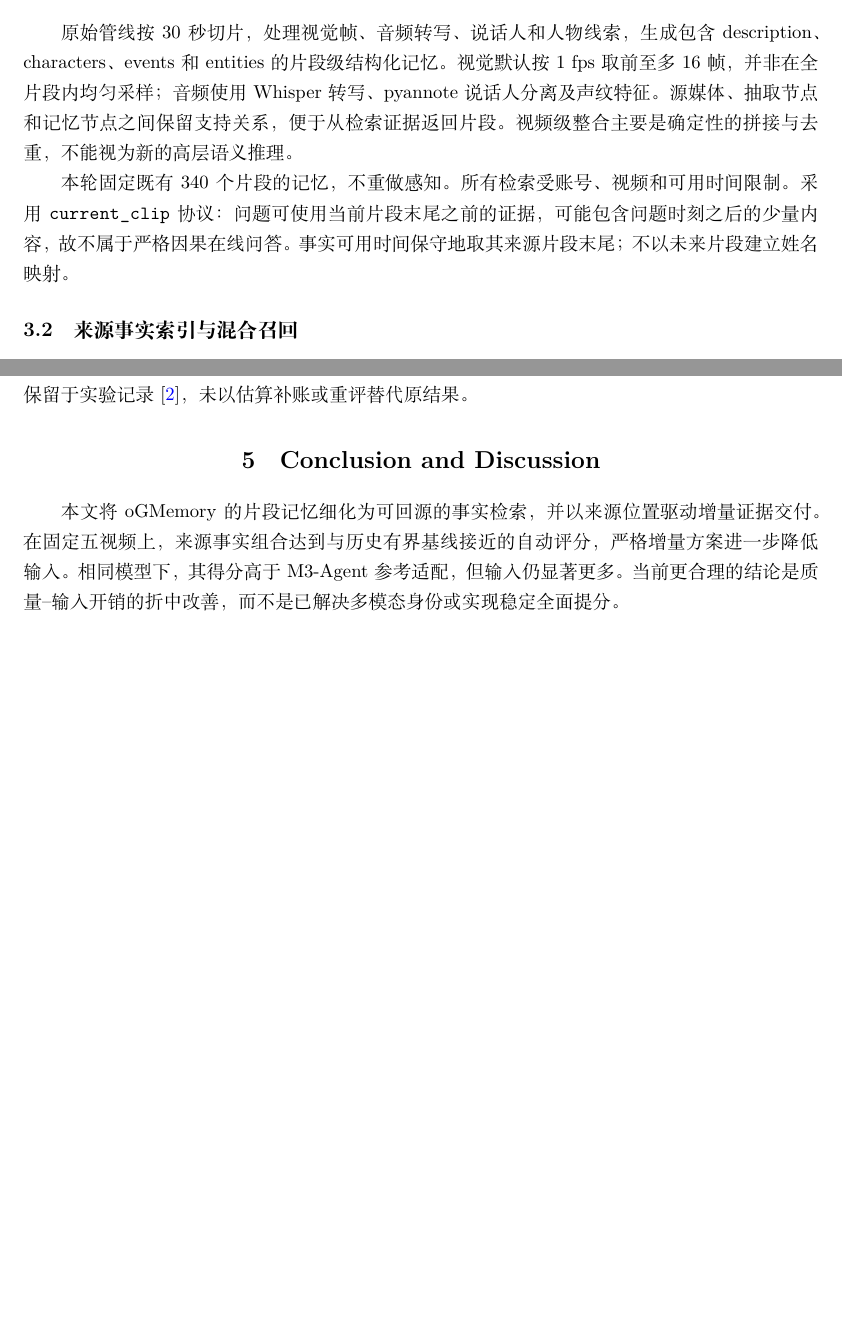
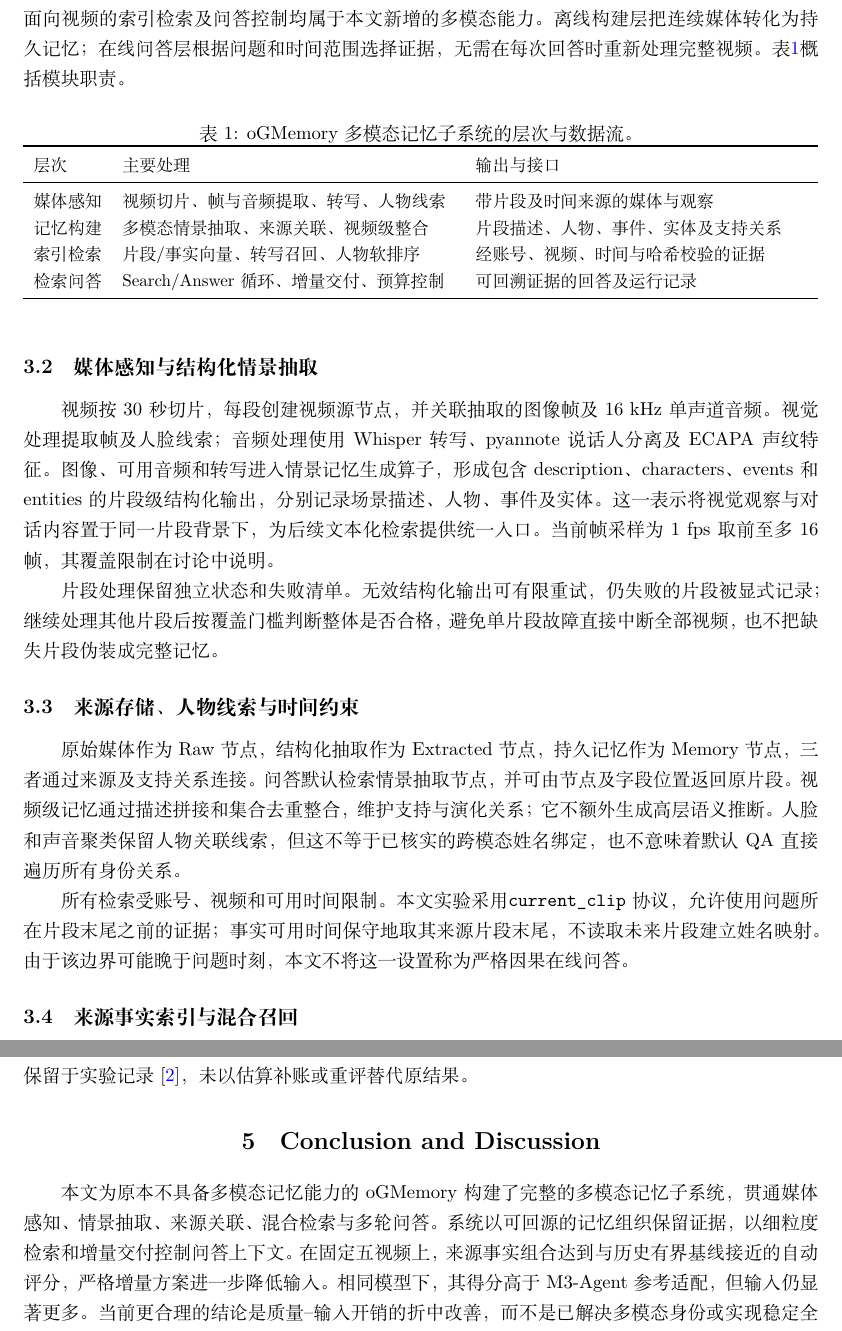
Before and after one commit to legendPerceptor/memory-eval, a LaTeX document (latex/report.tex): two parts of pages 2 and 5 of 5 before the commit and two parts of pages 3 and 6 of 6 after it, joined at a grey line, cut at the place of the change, the shorter picture padded with empty space. Compiled offline with XeLaTeX.

Commit message:
docs: present multimodal memory as new architecture and highlight advantages

```diff
--- a/latex/report.tex
+++ b/latex/report.tex
@@ -71,10 +86,3 @@ oGMemory 按原始数据（Raw）、抽取结果（Extracted）与记忆（Memor
 更强的紧凑性与身份结构，对比更细粒度的回源能力和增量证据覆盖。
 
 \section{Method}
-\subsection{多模态情景记忆与时间范围}
-原始管线按30秒切片，处理视觉帧、音频转写、说话人和人物线索，
-生成包含 description、characters、events 和 entities 的片段级结构化记忆。
-视觉默认按1 fps取前至多16帧，并非在全片段内均匀采样；
-音频使用 Whisper 转写、pyannote 说话人分离及声纹特征。
-源媒体、抽取节点和记忆节点之间保留支持关系，便于从检索证据返回片段。
-视频级整合主要是确定性的拼接与去重，不能视为新的高层语义推理。
@@ -81,8 +92,47 @@ oGMemory 按原始数据（Raw）、抽取结果（Extracted）与记忆（Memor
+面向视频的索引检索及问答控制均属于本文新增的多模态能力。
+离线构建层把连续媒体转化为持久记忆；在线问答层根据问题和时间范围选择证据，
+无需在每次回答时重新处理完整视频。表\ref{tab:architecture}概括模块职责。
 
-本轮固定既有340个片段的记忆，不重做感知。所有检索受账号、视频和可用时间限制。
-采用 \code{current_clip} 协议：问题可使用当前片段末尾之前的证据，
-可能包含问题时刻之后的少量内容，故不属于严格因果在线问答。
-事实可用时间保守地取其来源片段末尾；不以未来片段建立姓名映射。
+\begin{table}[htbp]
+\centering\small
+\caption{oGMemory多模态记忆子系统的层次与数据流。}
+\label{tab:architecture}
+\begin{tabularx}{\linewidth}{lXX}
+\toprule
+层次 & 主要处理 & 输出与接口\\
+\midrule
+媒体感知 & 视频切片、帧与音频提取、转写、人物线索 & 带片段及时间来源的媒体与观察\\
+记忆构建 & 多模态情景抽取、来源关联、视频级整合 & 片段描述、人物、事件、实体及支持关系\\
+索引检索 & 片段/事实向量、转写召回、人物软排序 & 经账号、视频、时间与哈希校验的证据\\
+检索问答 & Search/Answer循环、增量交付、预算控制 & 可回溯证据的回答及运行记录\\
+\bottomrule
+\end{tabularx}
+\end{table}
+
+\subsection{媒体感知与结构化情景抽取}
+视频按30秒切片，每段创建视频源节点，并关联抽取的图像帧及16 kHz单声道音频。
+视觉处理提取帧及人脸线索；音频处理使用Whisper转写、pyannote说话人分离及ECAPA声纹特征。
+图像、可用音频和转写进入情景记忆生成算子，形成包含description、characters、events和
+entities的片段级结构化输出，分别记录场景描述、人物、事件及实体。
+这一表示将视觉观察与对话内容置于同一片段背景下，为后续文本化检索提供统一入口。
+当前帧采样为1 fps取前至多16帧，其覆盖限制在讨论中说明。
+
+片段处理保留独立状态和失败清单。无效结构化输出可有限重试，
+仍失败的片段被显式记录；继续处理其他片段后按覆盖门槛判断整体是否合格，
+避免单片段故障直接中断全部视频，也不把缺失片段伪装成完整记忆。
+
+\subsection{来源存储、人物线索与时间约束}
+原始媒体作为Raw节点，结构化抽取作为Extracted节点，持久记忆作为Memory节点，
+三者通过来源及支持关系连接。问答默认检索情景抽取节点，
+并可由节点及字段位置返回原片段。视频级记忆通过描述拼接和集合去重整合，
+维护支持与演化关系；它不额外生成高层语义推断。
+人脸和声音聚类保留人物关联线索，但这不等于已核实的跨模态姓名绑定，
+也不意味着默认QA直接遍历所有身份关系。
+
+所有检索受账号、视频和可用时间限制。本文实验采用\code{current_clip}协议，
+允许使用问题所在片段末尾之前的证据；事实可用时间保守地取其来源片段末尾，
+不读取未来片段建立姓名映射。由于该边界可能晚于问题时刻，
+本文不将这一设置称为严格因果在线问答。
 
 \subsection{来源事实索引与混合召回}
 我们将源记忆拆成三类窗口：description 的局部原文、相邻三条ASR转写，以及完整的
@@ -219,7 +270,9 @@ oGMemory采用原生工具并强调证据不足时说明；参考方未加载专
 详细逐题结果、配置与审计保留于实验记录\cite{artifacts}，未以估算补账或重评替代原结果。
 
 \section{Conclusion and Discussion}
-本文将oGMemory的片段记忆细化为可回源的事实检索，并以来源位置驱动增量证据交付。
+本文为原本不具备多模态记忆能力的oGMemory构建了完整的多模态记忆子系统，
+贯通媒体感知、情景抽取、来源关联、混合检索与多轮问答。
+系统以可回源的记忆组织保留证据，以细粒度检索和增量交付控制问答上下文。
 在固定五视频上，来源事实组合达到与历史有界基线接近的自动评分，
 严格增量方案进一步降低输入。相同模型下，其得分高于M3-Agent参考适配，
 但输入仍显著更多。当前更合理的结论是质量--输入开销的折中改善，
```
Also changed, not shown: latex/report.pdf, latex/report.tex (65 more changed lines), 1 other file.
